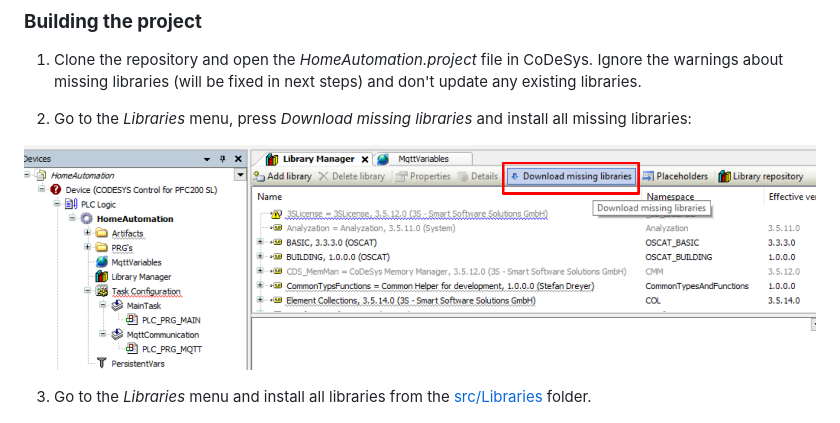
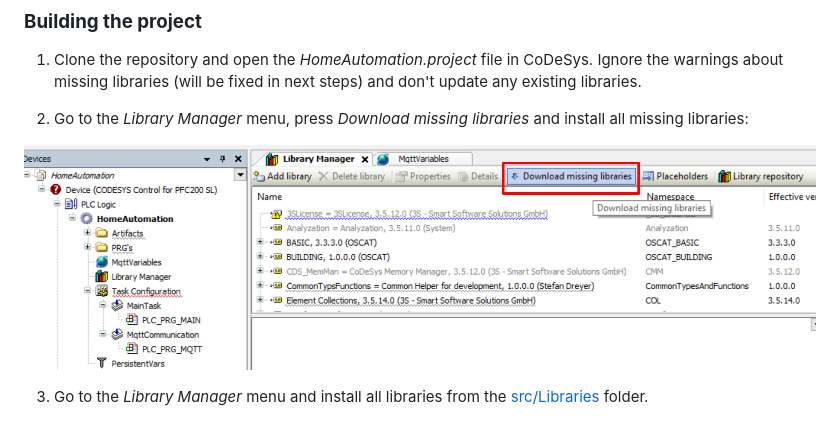
Before and after one commit to MichielVanwelsenaere/HomeAutomation.CoDeSys3, a Markdown page: docs/Getting_started_guide.md, the part around one of its changes. Rendered like a GitHub page.

```diff
--- a/docs/Getting_started_guide.md
+++ b/docs/Getting_started_guide.md
@@ -20,11 +20,11 @@ Both the WAGO-PFC100 and WAGO-PFC200 target package can be downloaded for free.
 
 1. Clone the repository and open the *HomeAutomation.project* file in CoDeSys. Ignore the warnings about missing libraries (will be fixed in next steps) and don't update any existing libraries.
 
-2. Go to the *Libraries* menu, press *Download missing libraries* and install all missing libraries:
+2. Go to the *Library Manager* menu, press *Download missing libraries* and install all missing libraries:
 
 ![Download Missing Libraries](./_img/GettingStartedGuide/DownloadMissingLibraries.png)
 
-3. Go to the *Libraries* menu and install all libraries from the [src/Libraries](https://github.com/MichielVanwelsenaere/HomeAutomation.CoDeSys3/tree/feature/GettingStartedGuide/src/Libaries) folder.
+3. Go to the *Library Manager* menu and install all libraries from the [src/Libraries](https://github.com/MichielVanwelsenaere/HomeAutomation.CoDeSys3/tree/feature/GettingStartedGuide/src/Libraries) folder.
 
 ![Install Libraries](./_img/GettingStartedGuide/InstallLibraries.png)
 
```
Also changed, not shown: other parts of docs/Getting_started_guide.md (+4 -2 lines), docs/_img/GettingStartedGuide/LibraryRepositoryIoDrvPfc_step1.png (added), docs/_img/GettingStartedGuide/LibraryRepositoryIoDrvPfc_step2.png (added), docs/_img/GettingStartedGuide/LibraryRepositoryIoDrvPfc_step3.png (added).
